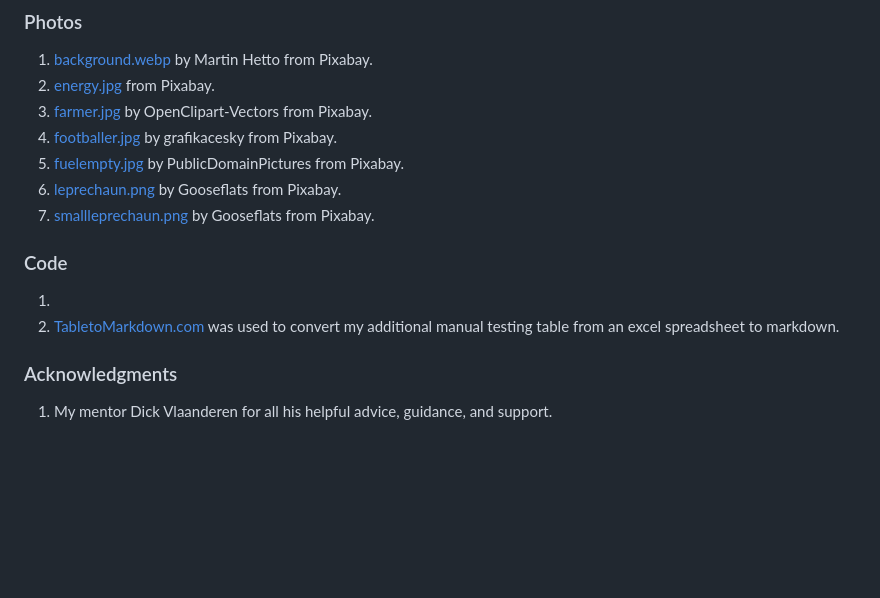
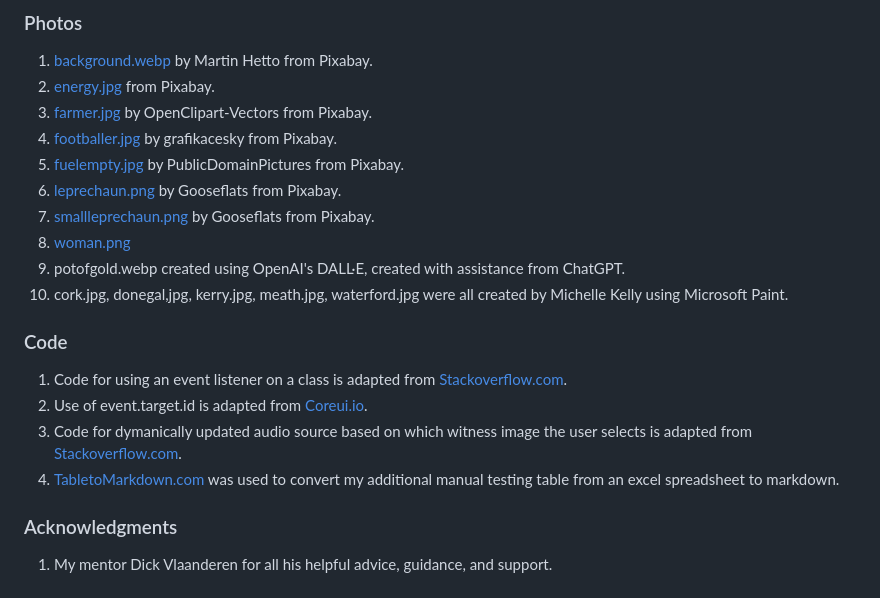
Before and after one commit to MichelleDuda/whereisliamleprechaun, a Markdown page: README.md, the part around the change. Drawn GitHub-style; blank space fills up the shorter version.

Commit message:
Add Code Credits to README.md

```diff
--- a/README.md
+++ b/README.md
@@ -217,11 +217,16 @@ To Clone this repository:
 5.  [fuelempty.jpg](https://pixabay.com/photos/fuel-petrol-gas-gauge-empty-full-2741/) by PublicDomainPictures from Pixabay.
 6.  [leprechaun.png](https://pixabay.com/illustrations/leprechaun-irish-green-lucky-8616702/) by Gooseflats from Pixabay.
 7.  [smallleprechaun.png](https://pixabay.com/illustrations/leprechaun-irish-green-lucky-8616702/) by Gooseflats from Pixabay.
+8.  [woman.png]()
+9.  potofgold.webp created using OpenAI's DALL·E, created with assistance from ChatGPT.
+10. cork.jpg, donegal,jpg, kerry.jpg, meath.jpg, waterford.jpg were all created by Michelle Kelly using Microsoft Paint.
 
 ### Code
 
-1.
-2. [TabletoMarkdown.com](https://tabletomarkdown.com/convert-spreadsheet-to-markdown/) was used to convert my additional manual testing table from an excel spreadsheet to markdown.
+1. Code for using an event listener on a class is adapted from [Stackoverflow.com](https://stackoverflow.com/questions/19655189/javascript-click-event-listener-on-class).
+2. Use of event.target.id is adapted from [Coreui.io](https://coreui.io/blog/how-to-get-element-id-in-javascript/).
+3. Code for dymanically updated audio source based on which witness image the user selects is adapted from [Stackoverflow.com](https://stackoverflow.com/questions/10792163/change-audio-src-with-javascript).
+4. [TabletoMarkdown.com](https://tabletomarkdown.com/convert-spreadsheet-to-markdown/) was used to convert my additional manual testing table from an excel spreadsheet to markdown.
 
 
 ### Acknowledgments
```
